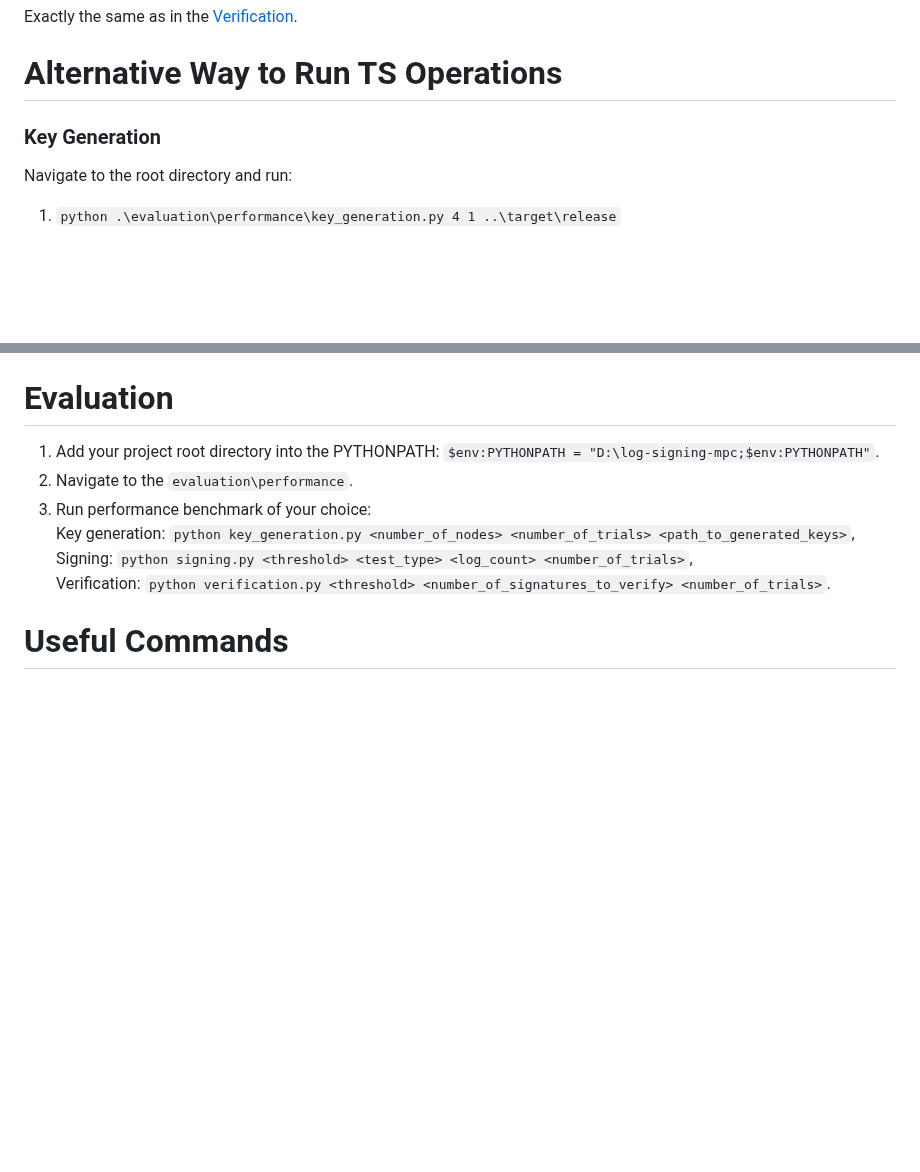
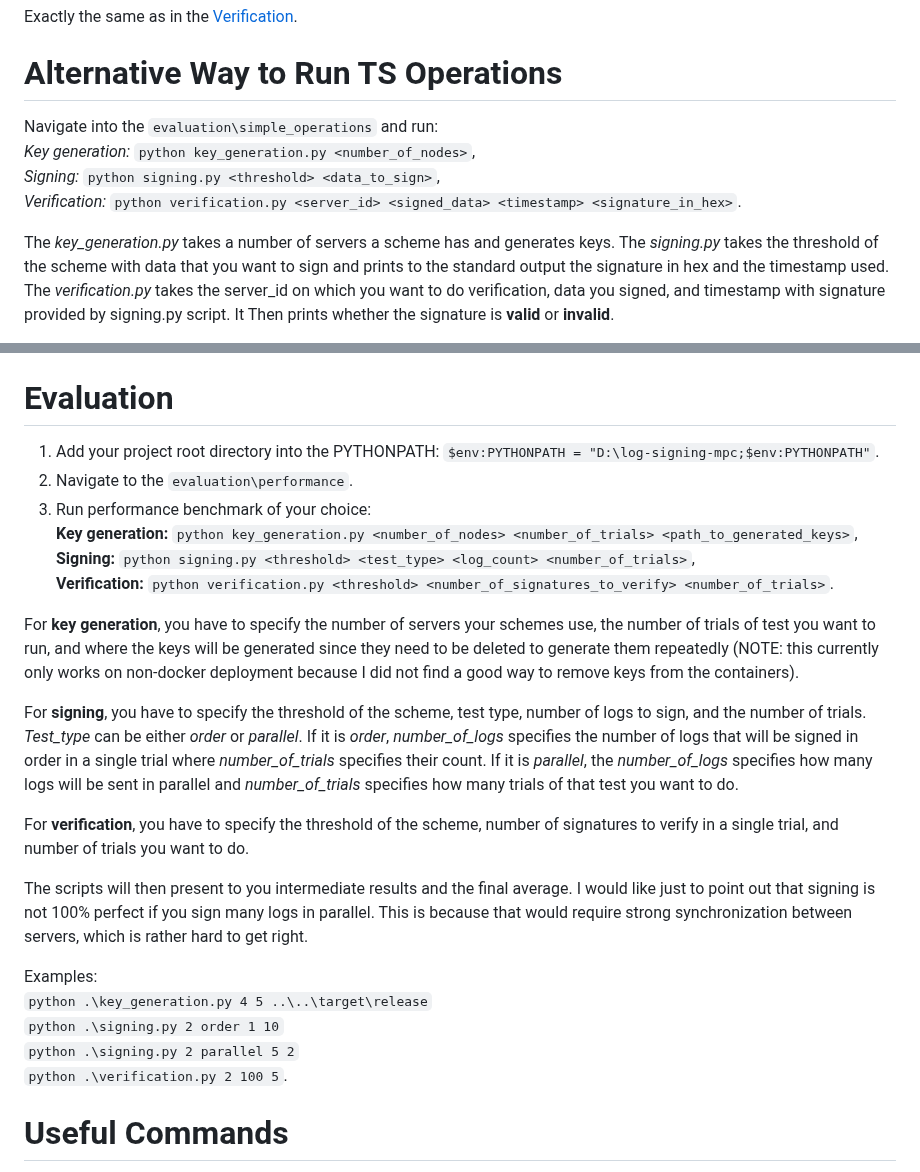
Before and after one commit to xmaslo/log-signing-mpc, a Markdown page: README.md, 2 parts joined by grey strips. GitHub-like rendering; blank space fills up the shorter version.

```diff
--- a/README.md
+++ b/README.md
@@ -179,8 +179,13 @@ Same as in the [Signing](#signing), but the addresses are different:
 Exactly the same as in the [Verification](#verification).
 
 # Alternative Way to Run TS Operations
+Navigate into the `evaluation\simple_operations` and run: \
+*Key generation:* `python key_generation.py <number_of_nodes>`, \
+*Signing:* `python signing.py <threshold> <data_to_sign>`, \
+*Verification:* `python verification.py <server_id> <signed_data> <timestamp> <signature_in_hex>`.
 
-### Key Generation
-Navigate to the root directory and run:
-1. `python .\evaluation\performance\key_generation.py 4 1 ..\target\release`
+The *key\_generation.py* takes a number of servers a scheme has and generates keys. The *signing.py* takes the
+threshold of the scheme with data that you want to sign and prints to the standard output the signature in hex and the
+timestamp used. The *verification.py* takes the server_id on which you want to do verification, data you signed,
+and timestamp with signature provided by signing.py script. It Then prints whether the signature is **valid** or **invalid**.
 
@@ -196,9 +198,33 @@ Navigate to the root directory and run:
 1. Add your project root directory into the PYTHONPATH: `$env:PYTHONPATH = "D:\log-signing-mpc;$env:PYTHONPATH"`.
 2. Navigate to the `evaluation\performance`.
 3. Run performance benchmark of your choice: \
-   Key generation: `python key_generation.py <number_of_nodes> <number_of_trials> <path_to_generated_keys>`, \
-   Signing: `python signing.py <threshold> <test_type> <log_count> <number_of_trials>`, \
-   Verification: `python verification.py <threshold> <number_of_signatures_to_verify> <number_of_trials>`.
+   **Key generation:** `python key_generation.py <number_of_nodes> <number_of_trials> <path_to_generated_keys>`, \
+   **Signing:** `python signing.py <threshold> <test_type> <log_count> <number_of_trials>`, \
+   **Verification:** `python verification.py <threshold> <number_of_signatures_to_verify> <number_of_trials>`.
+
+For **key generation**, you have to specify the number of servers your schemes use, the number of trials of test you want
+to run, and where the keys will be generated since they need to be deleted to generate them repeatedly (NOTE: this
+currently only works on non-docker deployment because I did not find a good way to remove keys from the containers).
+
+For **signing**, you have to specify the threshold of the scheme, test type, number of logs to sign, and the number of trials.
+*Test_type* can be either *order* or *parallel*. If it is *order*, *number_of_logs* specifies the number of logs that
+will be signed in order in a single trial where *number_of_trials* specifies their count. If it is *parallel*, the *number_of_logs*
+specifies how many logs will be sent in parallel and *number_of_trials* specifies how many trials of that test you want
+to do.
+
+For **verification**, you have to specify the threshold of the scheme, number of signatures to verify in a single trial,
+and number of trials you want to do.
+
+The scripts will then present to you intermediate results and the final average. I would like just to point out that
+signing is not 100% perfect if you sign many logs in parallel. This is because that would require strong synchronization
+between servers, which is rather hard to get right.
+
+Examples: \
+`python .\key_generation.py 4 5 ..\..\target\release` \
+`python .\signing.py 2 order 1 10`\
+`python .\signing.py 2 parallel 5 2` \
+`python .\verification.py 2 100 5`.
+
 
 # Useful Commands
 1. Run unit-tests inside docker: `docker compose run unit-tests`.
```
Also changed, not shown: other parts of README.md (+4 -7 lines).
